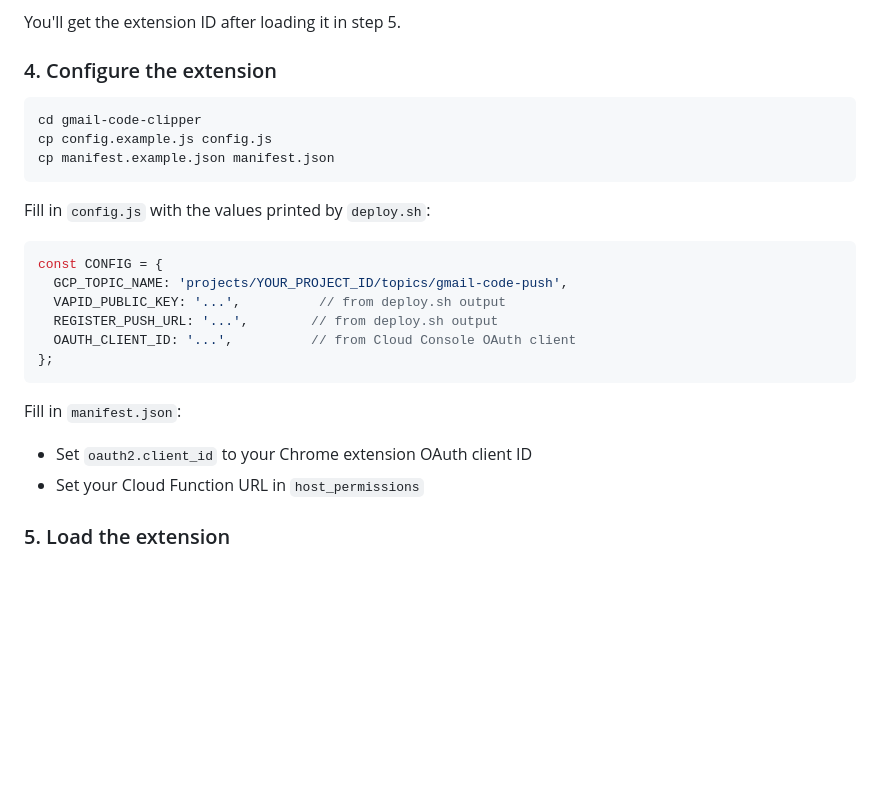
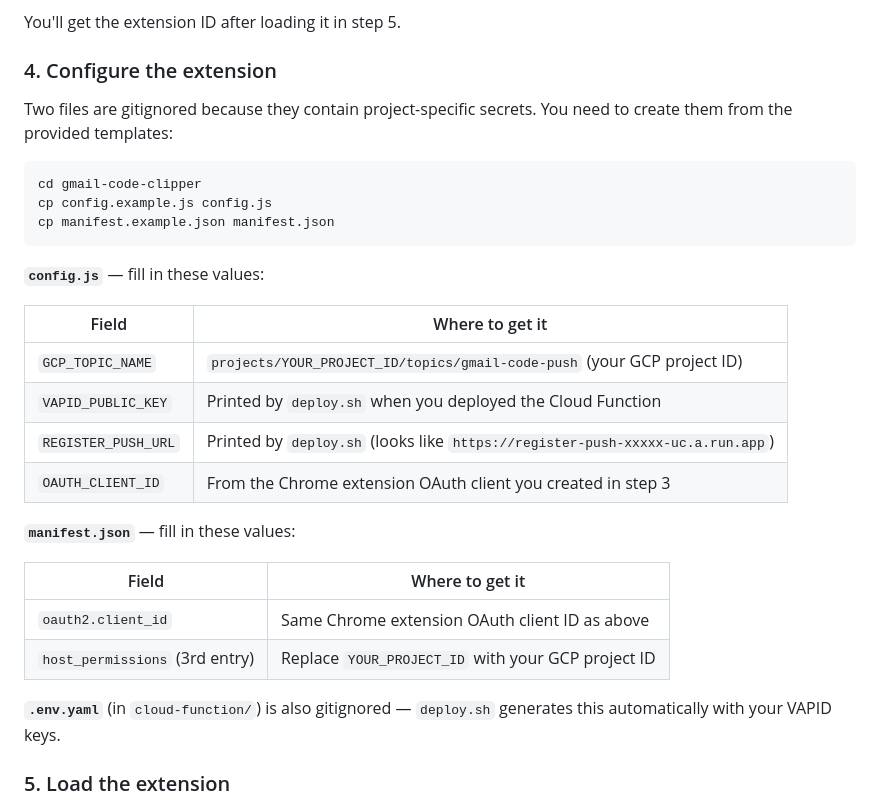
Before and after one commit to sayakmaity/verbose-octo-doodle, a Markdown page: README.md, the part around the change. Drawn GitHub-style; blank space fills up the shorter version.

Commit message:
README: document all gitignored config files and where to get each value
Co-Authored-By: Claude Opus 4.6 (1M context) <noreply@anthropic.com>

````diff
--- a/README.md
+++ b/README.md
@@ -93,25 +93,31 @@ You'll get the extension ID after loading it in step 5.
 
 ### 4. Configure the extension
 
+Two files are gitignored because they contain project-specific secrets. You need to create them from the provided templates:
+
 ```bash
 cd gmail-code-clipper
 cp config.example.js config.js
 cp manifest.example.json manifest.json
 ```
 
-Fill in `config.js` with the values printed by `deploy.sh`:
-```js
-const CONFIG = {
-  GCP_TOPIC_NAME: 'projects/YOUR_PROJECT_ID/topics/gmail-code-push',
-  VAPID_PUBLIC_KEY: '...',          // from deploy.sh output
-  REGISTER_PUSH_URL: '...',        // from deploy.sh output
-  OAUTH_CLIENT_ID: '...',          // from Cloud Console OAuth client
-};
-```
+**`config.js`** — fill in these values:
 
-Fill in `manifest.json`:
-- Set `oauth2.client_id` to your Chrome extension OAuth client ID
-- Set your Cloud Function URL in `host_permissions`
+| Field | Where to get it |
+|---|---|
+| `GCP_TOPIC_NAME` | `projects/YOUR_PROJECT_ID/topics/gmail-code-push` (your GCP project ID) |
+| `VAPID_PUBLIC_KEY` | Printed by `deploy.sh` when you deployed the Cloud Function |
+| `REGISTER_PUSH_URL` | Printed by `deploy.sh` (looks like `https://register-push-xxxxx-uc.a.run.app`) |
+| `OAUTH_CLIENT_ID` | From the Chrome extension OAuth client you created in step 3 |
+
+**`manifest.json`** — fill in these values:
+
+| Field | Where to get it |
+|---|---|
+| `oauth2.client_id` | Same Chrome extension OAuth client ID as above |
+| `host_permissions` (3rd entry) | Replace `YOUR_PROJECT_ID` with your GCP project ID |
+
+**`.env.yaml`** (in `cloud-function/`) is also gitignored — `deploy.sh` generates this automatically with your VAPID keys.
 
 ### 5. Load the extension
 
````
Also changed, not shown: gmail-code-clipper/README.md (+18 -12 lines).
